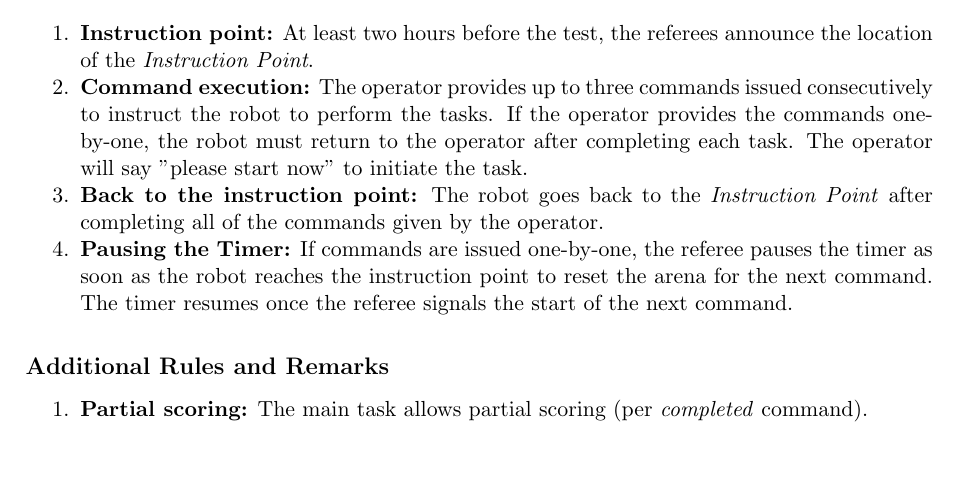
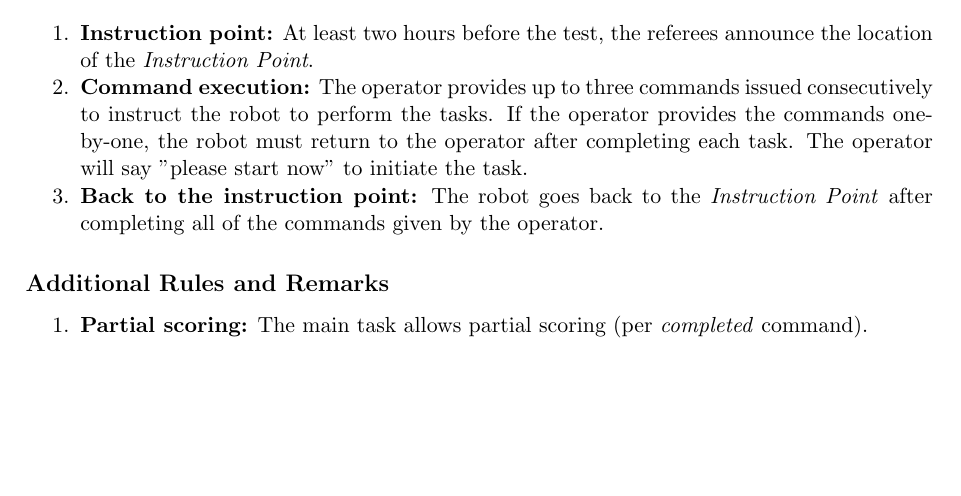
Before and after one commit to RoboCupAtHome/RuleBook, a LaTeX thesis (documents/rulebook.tex, which reads tasks/GPSR.tex): part of page 47 of 60, cut so that both start at the same text, the shorter picture padded with empty space. Compiled offline with pdfLaTeX.

Commit message:
update procedure, Deus ex Machina

```diff
--- a/tasks/GPSR.tex
+++ b/tasks/GPSR.tex
@@ -34,7 +34,6 @@ The robot is asked to understand and execute commands requiring a wide range of
 	\item \textbf{Instruction point:} At least two hours before the test, the referees announce the location of the \textit{Instruction Point}.
 	\item \textbf{Command execution:} The operator provides up to three commands issued consecutively to instruct the robot to perform the tasks. If the operator provides the commands one-by-one, the robot must return to the operator after completing each task. The operator will say "please start now" to initiate the task.
 	\item \textbf{Back to the instruction point:} The robot goes back to the \textit{Instruction Point} after completing all of the commands given by the operator.
-	\item \textbf{Pausing the Timer:} If commands are issued one-by-one, the referee pauses the timer as soon as the robot reaches the instruction point to reset the arena for the next command. The timer resumes once the referee signals the start of the next command.
 \end{enumerate}
 
 
```
